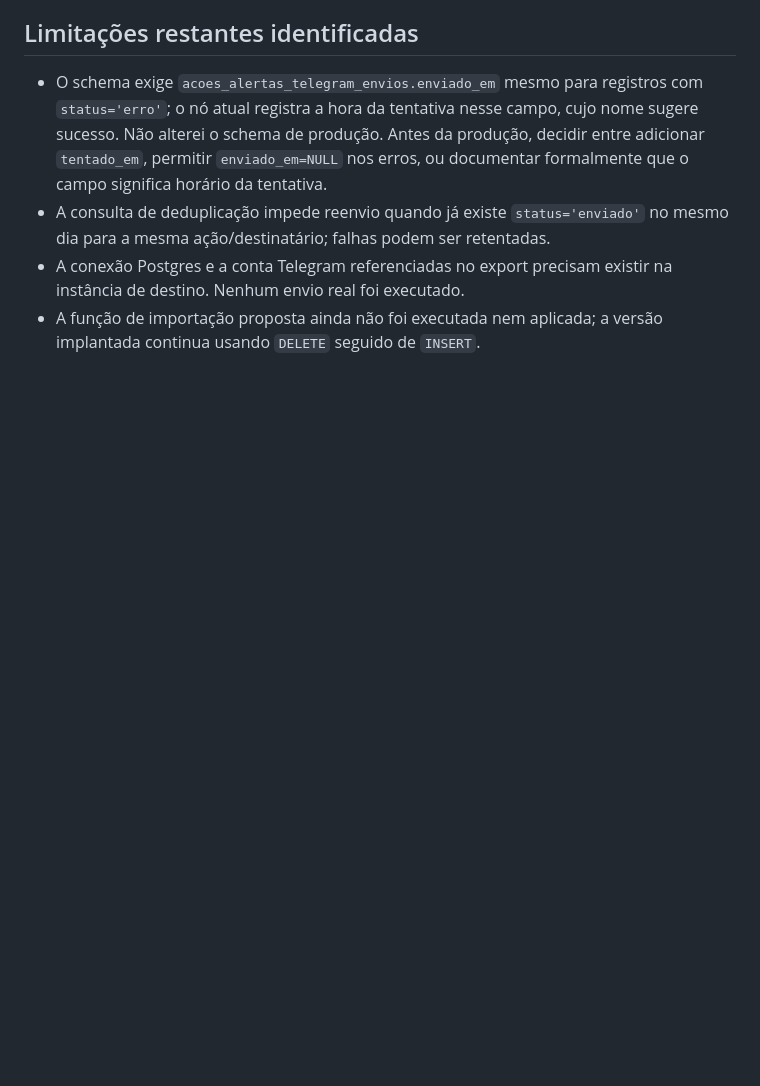
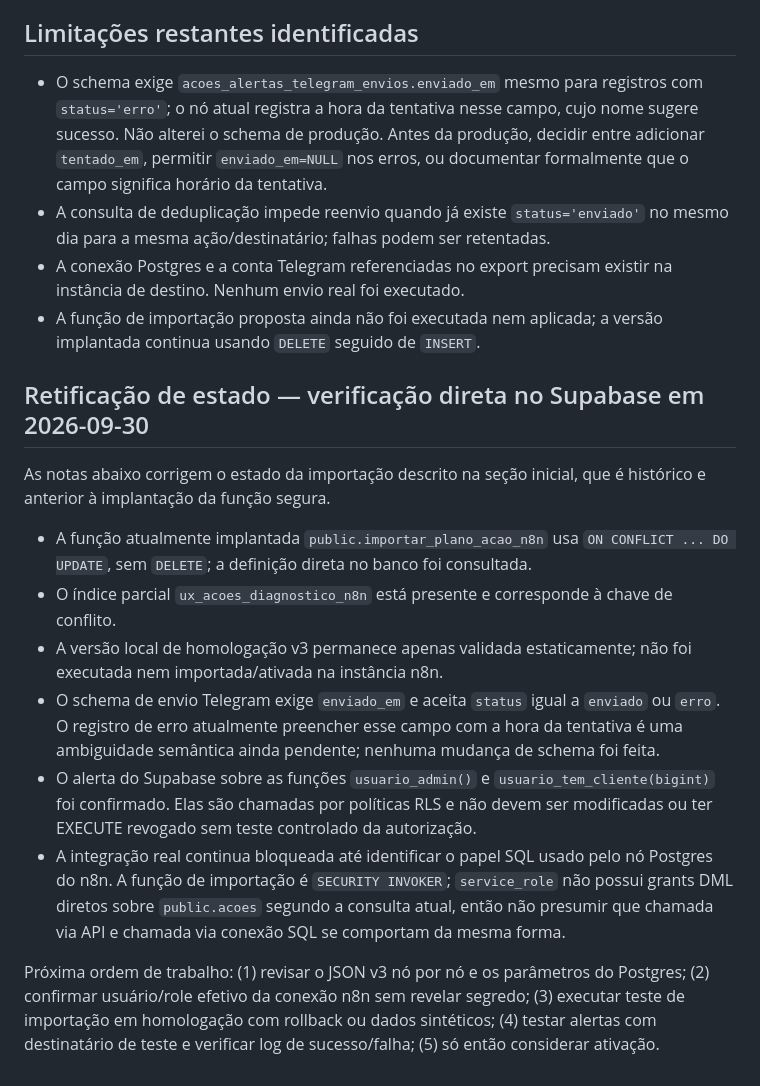
Before and after one commit to afrogustaprefeitura-rgb/ag-care, a Markdown page: docs/auditoria/2026-09-29-n8n-achados-e-testes.md, the part around the change. Rendered like a GitHub page; blank space fills up the shorter version.

Commit message:
docs(n8n): retificar estado da importação e homologação

```diff
--- a/docs/auditoria/2026-09-29-n8n-achados-e-testes.md
+++ b/docs/auditoria/2026-09-29-n8n-achados-e-testes.md
@@ -99,3 +99,17 @@ Validações estáticas da v3:
 - A consulta de deduplicação impede reenvio quando já existe `status='enviado'` no mesmo dia para a mesma ação/destinatário; falhas podem ser retentadas.
 - A conexão Postgres e a conta Telegram referenciadas no export precisam existir na instância de destino. Nenhum envio real foi executado.
 - A função de importação proposta ainda não foi executada nem aplicada; a versão implantada continua usando `DELETE` seguido de `INSERT`.
+
+
+## Retificação de estado — verificação direta no Supabase em 2026-09-30
+
+As notas abaixo corrigem o estado da importação descrito na seção inicial, que é histórico e anterior à implantação da função segura.
+
+- A função atualmente implantada `public.importar_plano_acao_n8n` usa `ON CONFLICT ... DO UPDATE`, sem `DELETE`; a definição direta no banco foi consultada.
+- O índice parcial `ux_acoes_diagnostico_n8n` está presente e corresponde à chave de conflito.
+- A versão local de homologação v3 permanece apenas validada estaticamente; não foi executada nem importada/ativada na instância n8n.
+- O schema de envio Telegram exige `enviado_em` e aceita `status` igual a `enviado` ou `erro`. O registro de erro atualmente preencher esse campo com a hora da tentativa é uma ambiguidade semântica ainda pendente; nenhuma mudança de schema foi feita.
+- O alerta do Supabase sobre as funções `usuario_admin()` e `usuario_tem_cliente(bigint)` foi confirmado. Elas são chamadas por políticas RLS e não devem ser modificadas ou ter EXECUTE revogado sem teste controlado da autorização.
+- A integração real continua bloqueada até identificar o papel SQL usado pelo nó Postgres do n8n. A função de importação é `SECURITY INVOKER`; `service_role` não possui grants DML diretos sobre `public.acoes` segundo a consulta atual, então não presumir que chamada via API e chamada via conexão SQL se comportam da mesma forma.
+
+Próxima ordem de trabalho: (1) revisar o JSON v3 nó por nó e os parâmetros do Postgres; (2) confirmar usuário/role efetivo da conexão n8n sem revelar segredo; (3) executar teste de importação em homologação com rollback ou dados sintéticos; (4) testar alertas com destinatário de teste e verificar log de sucesso/falha; (5) só então considerar ativação.
```
